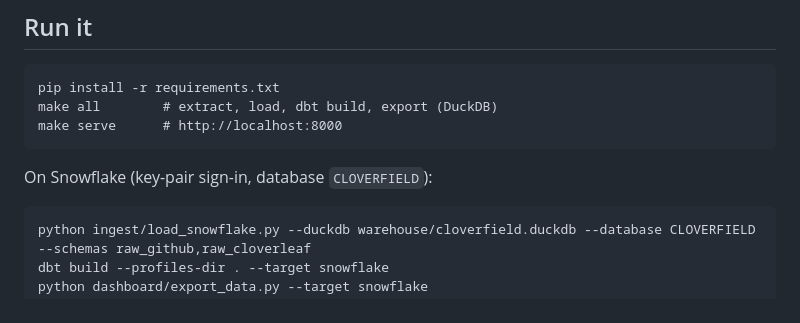
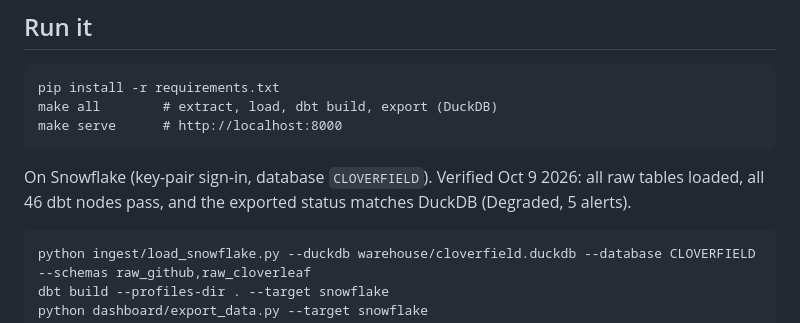
Before and after one commit to evannwilsonn/cloverfield, a Markdown page: README.md, the part around the change. GitHub-like rendering.

Commit message:
README: Snowflake verification
Co-Authored-By: Claude Opus 5.5 <noreply@anthropic.com>
Claude-Session: https://claude.ai/code/session_0115tsXVS3SzXwHY6ufHKykD

````diff
--- a/README.md
+++ b/README.md
@@ -56,7 +56,7 @@ make all        # extract, load, dbt build, export (DuckDB)
 make serve      # http://localhost:8000
 ```
 
-On Snowflake (key-pair sign-in, database `CLOVERFIELD`):
+On Snowflake (key-pair sign-in, database `CLOVERFIELD`). Verified Oct 9 2026: all raw tables loaded, all 46 dbt nodes pass, and the exported status matches DuckDB (Degraded, 5 alerts).
 
 ```
 python ingest/load_snowflake.py --duckdb warehouse/cloverfield.duckdb --database CLOVERFIELD --schemas raw_github,raw_cloverleaf
````
